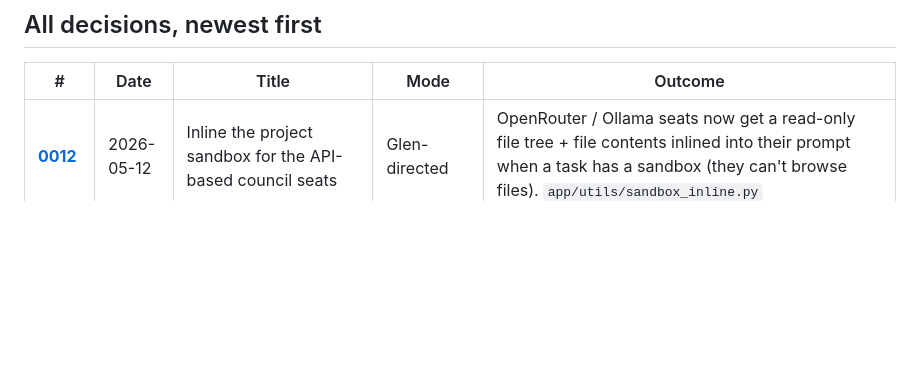
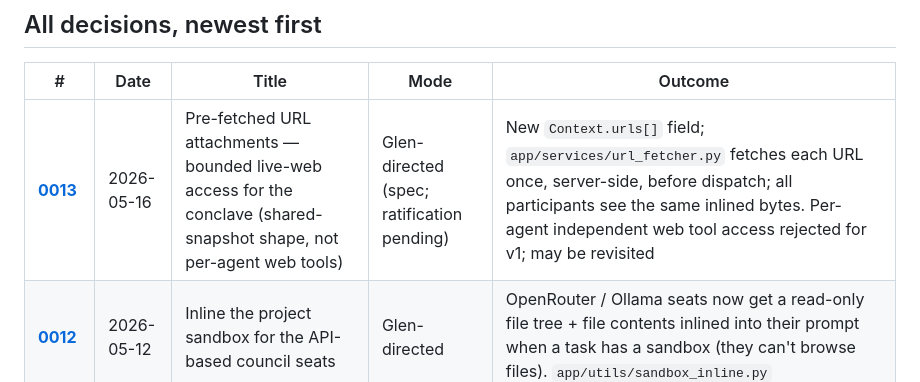
Before and after one commit to Digitalgods2/theaiconclave, a Markdown page: docs/decisions/INDEX.md, the part around the change. Drawn GitHub-style; blank space fills up the shorter version.

```diff
--- a/docs/decisions/INDEX.md
+++ b/docs/decisions/INDEX.md
@@ -6,6 +6,7 @@ Every ratified decision lives in this directory. The keeper (`claude-code`) main
 
 | # | Date | Title | Mode | Outcome |
 |---|---|---|---|---|
+| **[0013](0013_prefetched_url_attachments.md)** | 2026-05-16 | Pre-fetched URL attachments — bounded live-web access for the conclave (shared-snapshot shape, not per-agent web tools) | Glen-directed (spec; ratification pending) | New `Context.urls[]` field; `app/services/url_fetcher.py` fetches each URL once, server-side, before dispatch; all participants see the same inlined bytes. Per-agent independent web tool access rejected for v1; may be revisited |
 | **[0012](0012_inline_sandbox_for_api_adapters.md)** | 2026-05-12 | Inline the project sandbox for the API-based council seats | Glen-directed | OpenRouter / Ollama seats now get a read-only file tree + file contents inlined into their prompt when a task has a sandbox (they can't browse files). `app/utils/sandbox_inline.py` |
 | **[0011](0011_openrouter_council_seats.md)** | 2026-05-12 | OpenRouter council seats (pay-per-token open-weight models) | Glen-directed | `deepseek` / `glm` / `qwen` seats now OpenRouter-backed (no subscription); Ollama Cloud adapter kept but disabled by default; `OPENROUTER_API_KEY` added to the Settings panel |
 | **[0010](0010_settings_panel_and_db_api_keys.md)** | 2026-05-12 | Left-rail Settings panel + DB-stored API keys (env-fallback) | Glen-directed | Dashboard left rail → gear → Settings → API Keys; Ollama key stored in DB with eyeball reveal; rule: env var wins, else DB |
```
Also changed, not shown: docs/decisions/0013_prefetched_url_attachments.md (added, +109 -0 lines).
